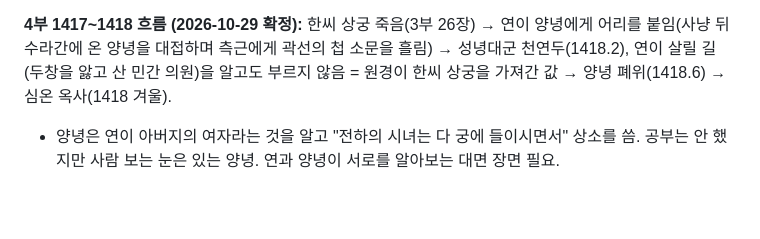
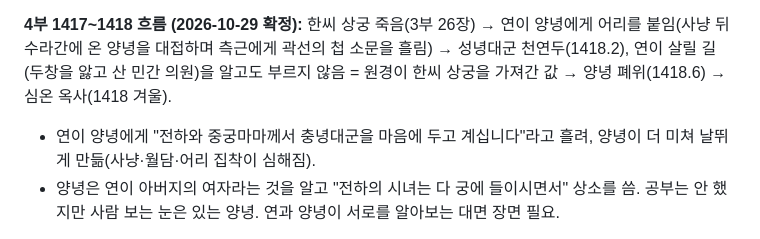
Before and after one commit to fmenglish0502-crypto/fmenglish, a Markdown page: drama/검은연꽃_소설_기획.md, the part around the change. GitHub-like rendering; blank space fills up the shorter version.

Commit message:
기획: 연이 양녕에게 충녕 이야기를 흘림
Co-Authored-By: Claude Opus 5.5 <noreply@anthropic.com>
Claude-Session: https://claude.ai/code/session_0188vq1ZNpuWakfuHdPV8Noi

```diff
--- a/drama/검은연꽃_소설_기획.md
+++ b/drama/검은연꽃_소설_기획.md
@@ -29,6 +29,7 @@
 **심온 옥사 (1418, 4부) — 연이 뒤에 있음:** 심온이 사은사로 떠나는 날 전송 인파로 도성이 비자, 연이 그 행렬을 세어 상왕(태종)에게 올림. 민무구 형제 때와 같은 셈. 강상인 옥사가 심온에게 이어지고 심온은 사사, 부인 안씨와 딸들은 관비가 됨. 연은 자기를 "작은 이름"이라 알아봐 준 유일한 사람(충녕)의 처가를, 자기 가족이 당한 것과 똑같이 무너뜨림 → 흑련이 완성되는 지점. 소헌왕후의 눈물을 연이 수라간에서 지켜봄. 5부에서 세종이 이 일의 뒤에 연이 있었음을 알게 되고, 그럼에도 수를 거두는 것이 세종의 인과응보이자 용서.
 
 **4부 1417~1418 흐름 (2026-10-29 확정):** 한씨 상궁 죽음(3부 26장) → 연이 양녕에게 어리를 붙임(사냥 뒤 수라간에 온 양녕을 대접하며 측근에게 곽선의 첩 소문을 흘림) → 성녕대군 천연두(1418.2), 연이 살릴 길(두창을 앓고 산 민간 의원)을 알고도 부르지 않음 = 원경이 한씨 상궁을 가져간 값 → 양녕 폐위(1418.6) → 심온 옥사(1418 겨울).
+- 연이 양녕에게 "전하와 중궁마마께서 충녕대군을 마음에 두고 계십니다"라고 흘려, 양녕이 더 미쳐 날뛰게 만듦(사냥·월담·어리 집착이 심해짐).
 - 양녕은 연이 아버지의 여자라는 것을 알고 "전하의 시녀는 다 궁에 들이시면서" 상소를 씀. 공부는 안 했지만 사람 보는 눈은 있는 양녕. 연과 양녕이 서로를 알아보는 대면 장면 필요.
 
 **정몽주의 마지막 외침 (1부 4장 선죽교, 2026-10-29 추가):** 철퇴를 맞고 무릎으로 일어나 "방원이 네 이놈!" — "네 자식들이 네게서 무엇을 배우겠느냐." 견이 이 목소리를 기억 → 4부 태종 임종 장면에서 견 또는 연이 이 말을 되돌려 줄 수 있음.
```
